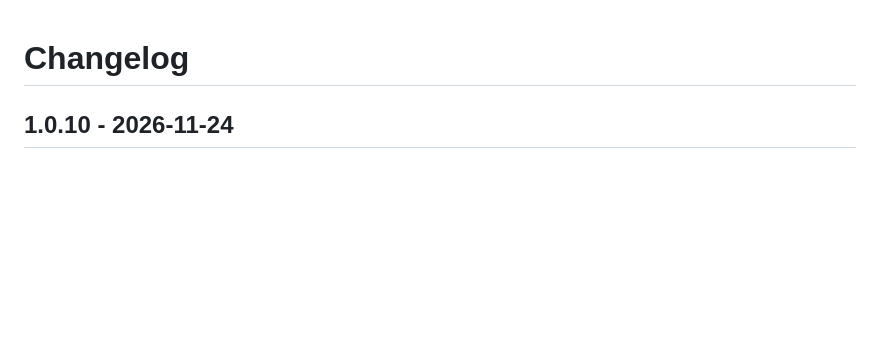
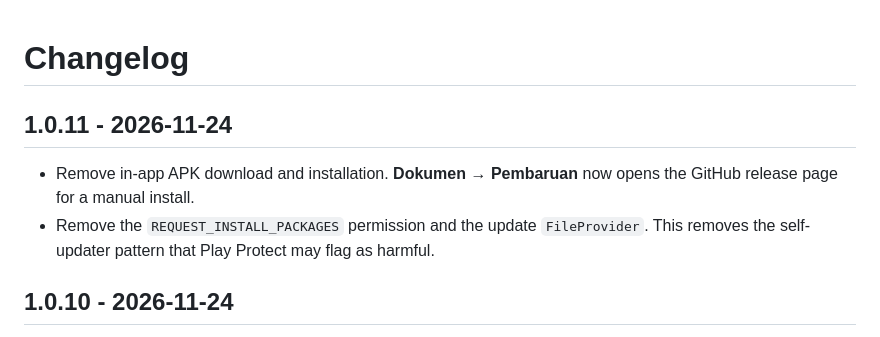
Before and after one commit to hafizhlf/lintas-vpn, a Markdown page: CHANGELOG.md, the part around the change. Drawn GitHub-style; blank space fills up the shorter version.

```diff
--- a/CHANGELOG.md
+++ b/CHANGELOG.md
@@ -1,4 +1,12 @@
 # Changelog
+
+## 1.0.11 - 2026-11-24
+
+- Remove in-app APK download and installation. **Dokumen → Pembaruan** now
+  opens the GitHub release page for a manual install.
+- Remove the `REQUEST_INSTALL_PACKAGES` permission and the update
+  `FileProvider`. This removes the self-updater pattern that Play Protect may
+  flag as harmful.
 
 ## 1.0.10 - 2026-11-24
 
```
Also changed, not shown: README.md (+18 -21 lines), docs/images/documents.png, 1 other file.
